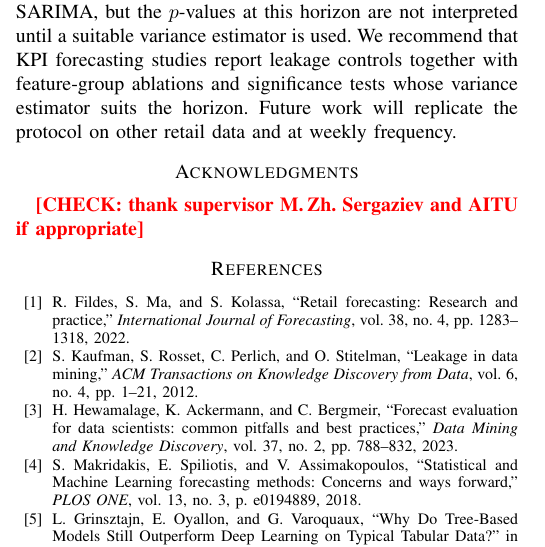
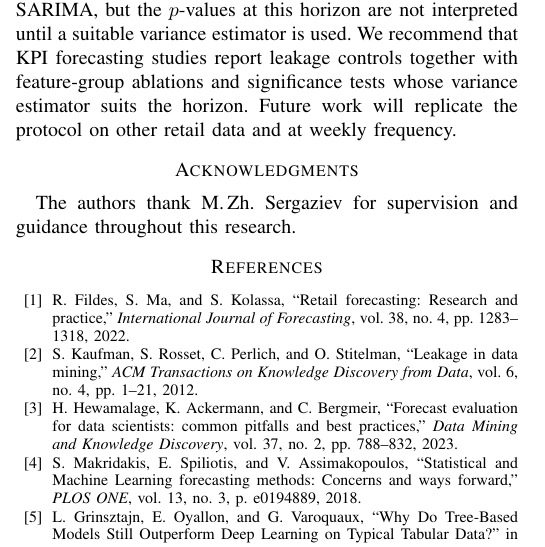
Before and after one commit to A2N19/retail-kpi-forecasting, a LaTeX paper (paper/main.tex): part of one column of page 5 of 6, cut so that both start at the same text. Compiled offline with pdfLaTeX.

Commit message:
Paper: acknowledgment of supervision, remove draft header comment; README: submission status, RQ1 and secondary-target scope aligned with the paper

```diff
--- a/paper/main.tex
+++ b/paper/main.tex
@@ -351,7 +350,7 @@ protocol on other retail data and at weekly frequency.
 
 % =====================================================================================
 \section*{Acknowledgments}
-\CHECK[: thank supervisor M.\,Zh.\ Sergaziev and AITU if appropriate]
+The authors thank M.\,Zh.\ Sergaziev for supervision and guidance throughout this research.
 
 \bibliographystyle{IEEEtran}
 \bibliography{references}
```
Also changed, not shown: README.md, paper/main.pdf, paper/main.tex (1 more changed lines).
